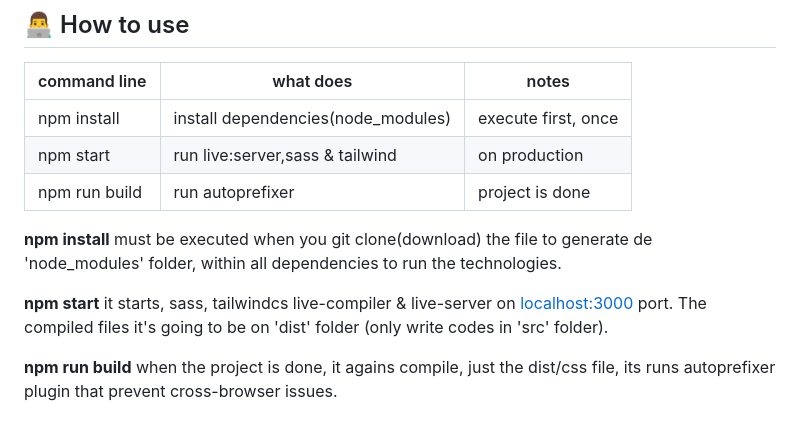
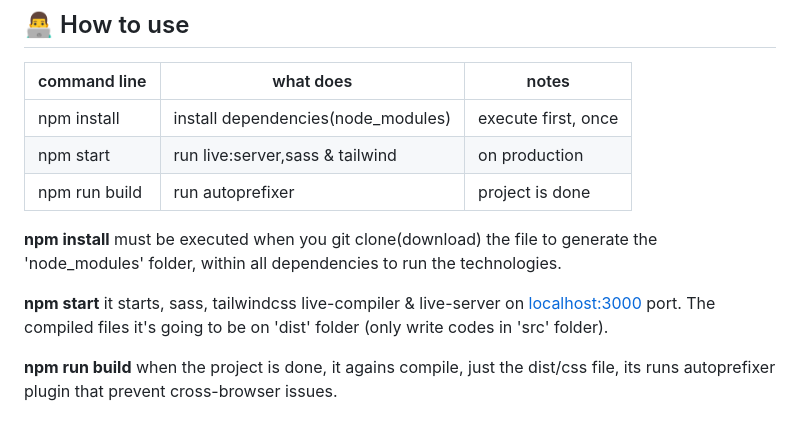
Before and after one commit to rcnald/Project-Template, a Markdown page: README.md, the part around the change. Rendered like a GitHub page.

```diff
--- a/README.md
+++ b/README.md
@@ -28,9 +28,9 @@ This project used the following technologies:
 | npm start     | run live:server,sass & tailwind    | on production       |
 | npm run build | run autoprefixer                   | project is done     |
 
-**npm install** must be executed when you git clone(download) the file to generate de 'node_modules' folder, within all dependencies to run the technologies.
+**npm install** must be executed when you git clone(download) the file to generate the 'node_modules' folder, within all dependencies to run the technologies.
 
-**npm start** it starts, sass, tailwindcs live-compiler & live-server on [localhost:3000](https://localhost:3000) port. The compiled files it's going to be on 'dist' folder (only write codes in 'src' folder).
+**npm start** it starts, sass, tailwindcss live-compiler & live-server on [localhost:3000](https://localhost:3000) port. The compiled files it's going to be on 'dist' folder (only write codes in 'src' folder).
 
 **npm run build** when the project is done, it agains compile, just the dist/css file, its runs autoprefixer plugin that prevent cross-browser issues.
 
```
